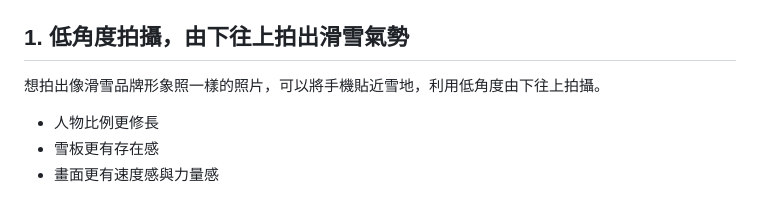
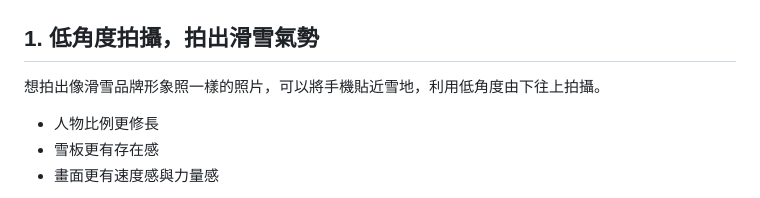
Before and after one commit to bbbkai0314-netizen/snow-photography, a Markdown page: src/posts/ski-photo-poses.md, the part around the change. GitHub-like rendering.

Commit message:
Update 文章 “ski-photo-poses”

```diff
--- a/src/posts/ski-photo-poses.md
+++ b/src/posts/ski-photo-poses.md
@@ -19,7 +19,7 @@ seo:
     <img src="../images/IMG_7203.jpg" alt="滑雪板抓板動作" loading="lazy">
   </div>
   <div class="article-block__text">
-    <h2>1. 低角度拍攝，由下往上拍出滑雪氣勢</h2>
+    <h2>1. 低角度拍攝，拍出滑雪氣勢</h2>
     <p>想拍出像滑雪品牌形象照一樣的照片，可以將手機貼近雪地，利用低角度由下往上拍攝。</p>
     <ul>
       <li>人物比例更修長</li>
```
